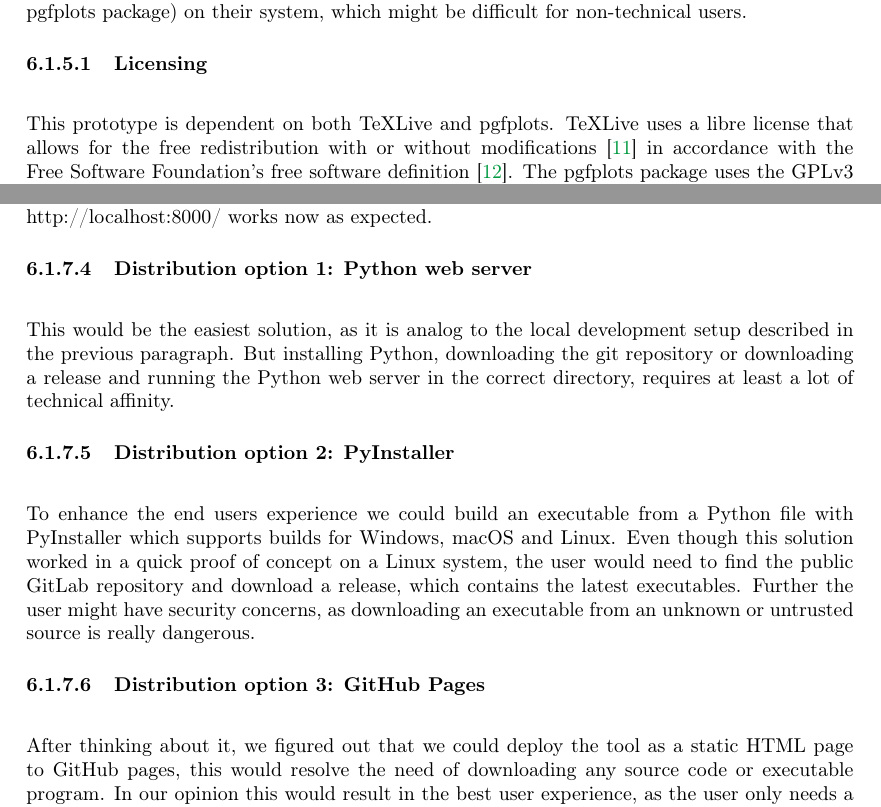
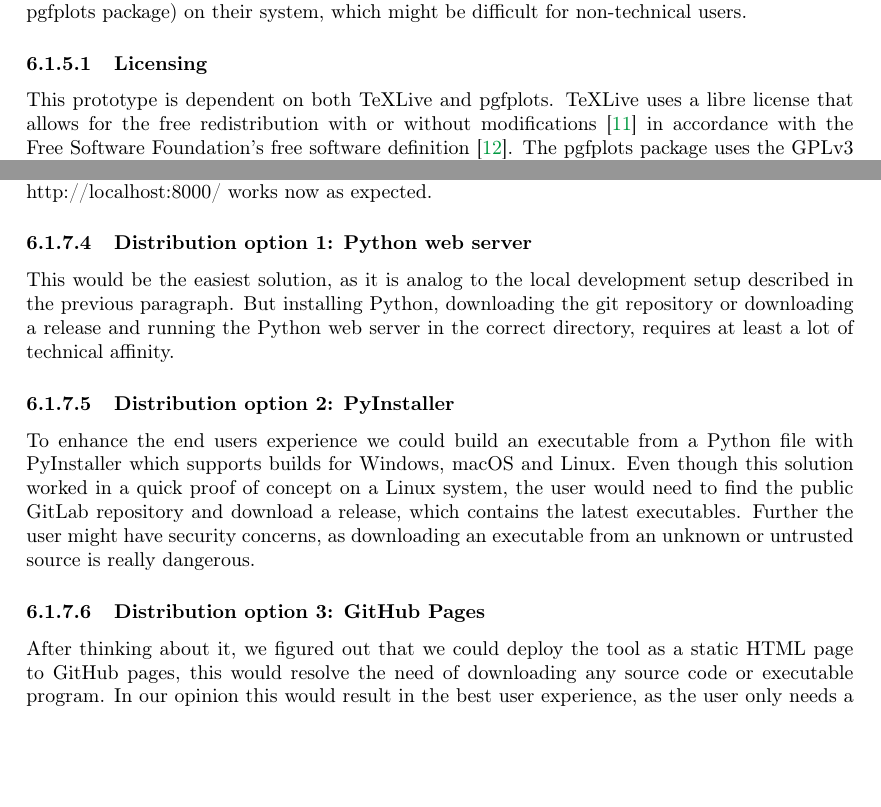
Before and after one commit to decibel-threshold-event-displayer/decibel-threshold-event-displayer, a LaTeX paper (doc/report/report.tex, which reads doc/report/evaluation.tex): two parts of pages 17 and 20 of 50, joined at a grey line, cut so that both start at the same text, the shorter picture padded with empty space. Compiled offline with pdfLaTeX.

Commit message:
docs: remove \mbox\newline

```diff
--- a/doc/report/evaluation.tex
+++ b/doc/report/evaluation.tex
@@ -92,7 +92,7 @@ Another advantage of this technology is that the distribution of the necessary L
 This greatly reduces distribution complexity.\newline
 An obvious disadvantage of this approach is that the user needs to install TeXLive (and the pgfplots package) on their system, which might be difficult for non-technical users.
 
-\paragraph{Licensing}\mbox{}\newline
+\paragraph{Licensing}
 This prototype is dependent on both TeXLive and pgfplots.
 TeXLive uses a libre license that allows for the free redistribution with or without modifications~\cite{texlive_license} in accordance with the Free Software Foundation's free software definition~\cite{fsf_free_software}.
 The pgfplots package uses the GPLv3 license~\cite{pgfplots}.
@@ -203,16 +203,16 @@ python -m http.server
 \end{lstlisting}
 Validating the basic functionality with our reference LaTeX pgfplots template~\autoref{lst:reference_latex_pgfplots_template} on http://localhost:8000/ works now as expected.
 
-\paragraph{Distribution option 1: Python web server}\mbox{}\newline
+\paragraph{Distribution option 1: Python web server}
 This would be the easiest solution, as it is analog to the local development setup described in the previous paragraph.
 But installing Python, downloading the git repository or downloading a release and running the Python web server in the correct directory, requires at least a lot of technical affinity.
 
-\paragraph{Distribution option 2: PyInstaller}\mbox{}\newline
+\paragraph{Distribution option 2: PyInstaller}
 To enhance the end users experience we could build an executable from a Python file with PyInstaller which supports builds for Windows, macOS and Linux.
 Even though this solution worked in a quick proof of concept on a Linux system, the user would need to find the public GitLab repository and download a release, which contains the latest executables.
 Further the user might have security concerns, as downloading an executable from an unknown or untrusted source is really dangerous.
 
-\paragraph{Distribution option 3: GitHub Pages}\mbox{}\newline
+\paragraph{Distribution option 3: GitHub Pages}
 After thinking about it, we figured out that we could deploy the tool as a static HTML page to GitHub pages, this would resolve the need of downloading any source code or executable program.
 In our opinion this would result in the best user experience, as the user only needs a web browser to access and use the tool.
 As this solution was worth exploring, we deployed the prototype with GitHub pages: https://vonal3.github.io/
```
Also changed, not shown: doc/intermediate_presentation/intermediate_presentation.pdf, doc/scrum_report/scrum_report.pdf, doc/report/evaluation.tex (14 more changed lines), 2 other files.
